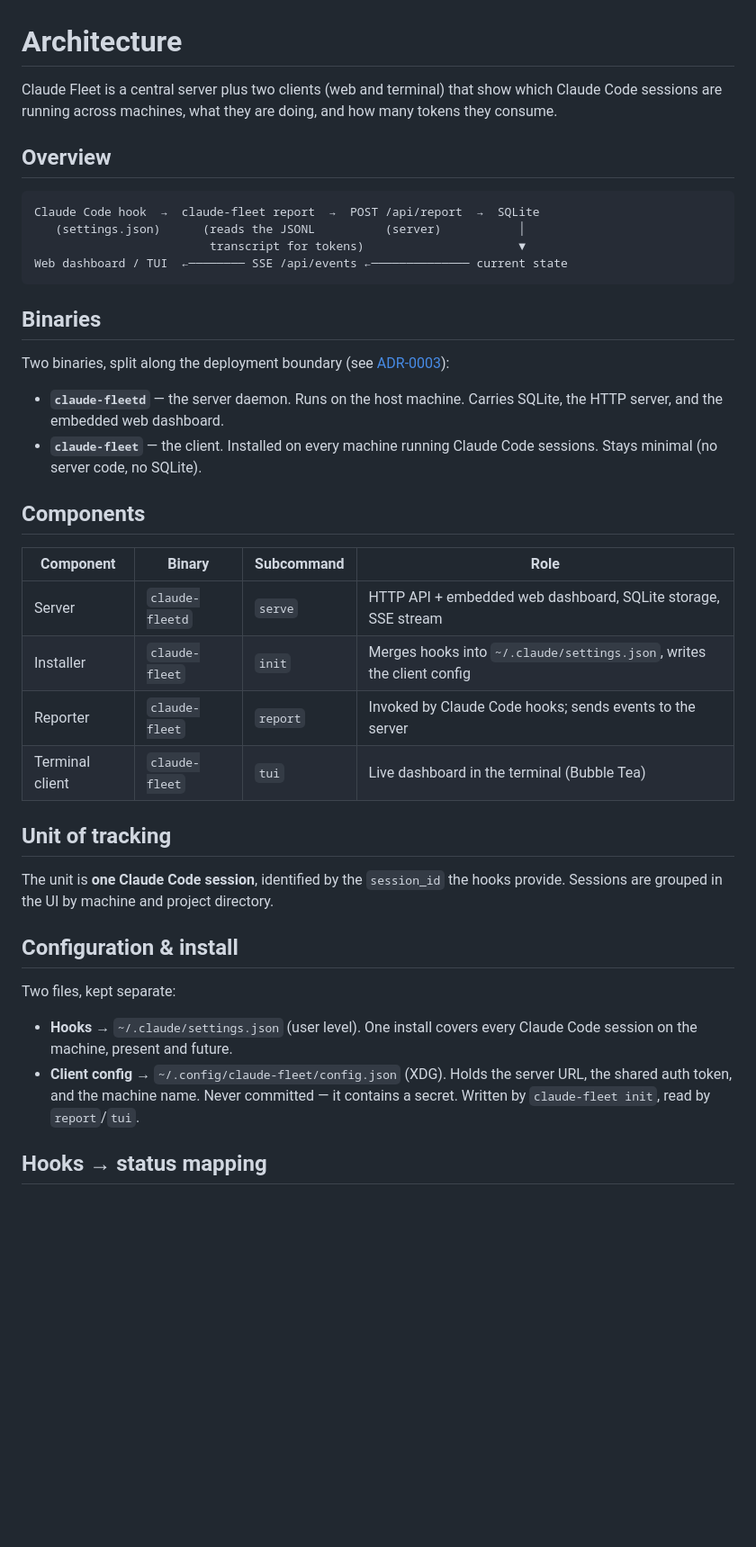
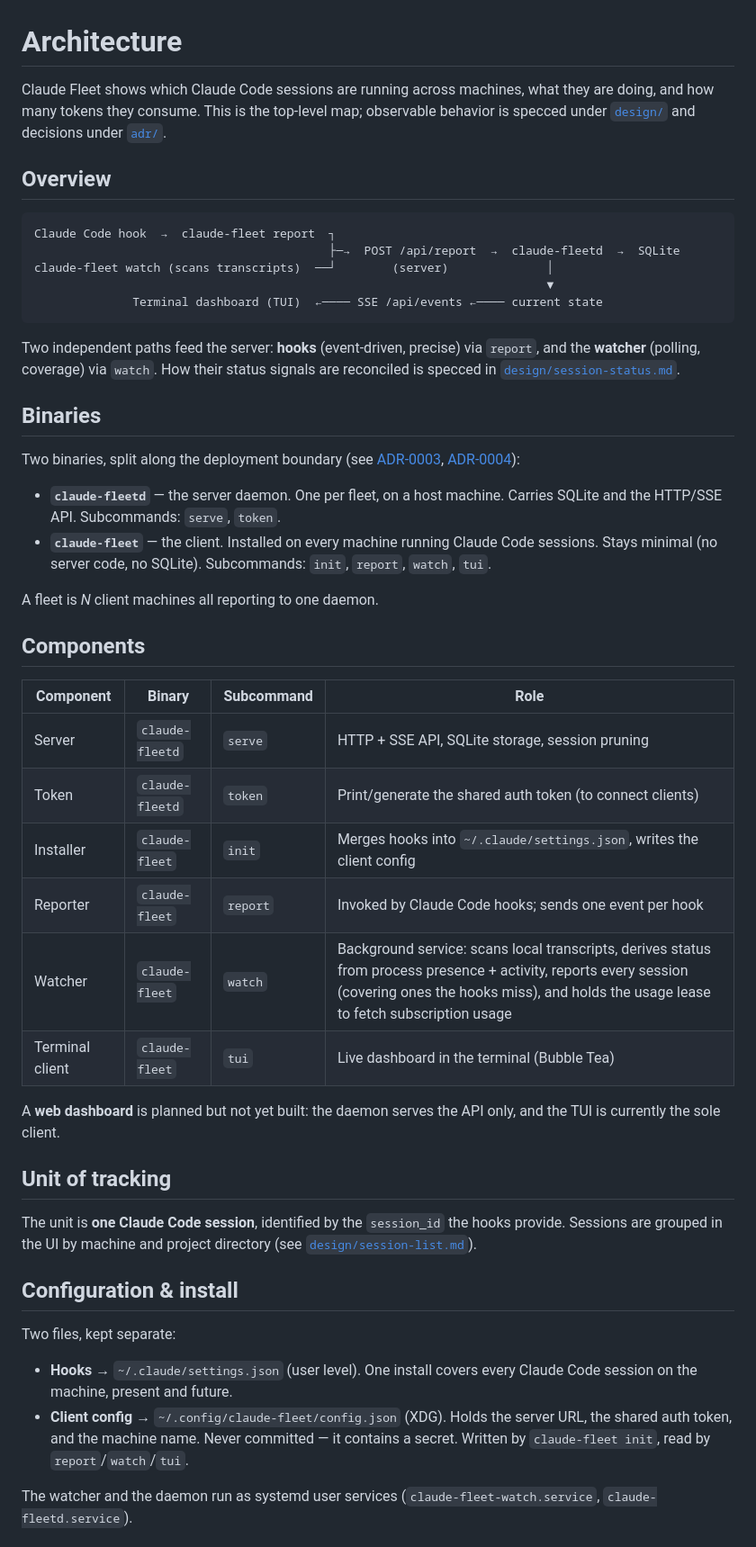
Before and after one commit to haribo/claude-vigie, a Markdown page: docs/architecture.md, the part around one of its changes. Shown at 90% size. GitHub-like rendering; blank space fills up the shorter version.

````diff
--- a/docs/architecture.md
+++ b/docs/architecture.md
@@ -1,41 +1,58 @@
 # Architecture
 
-Claude Fleet is a central server plus two clients (web and terminal) that show
-which Claude Code sessions are running across machines, what they are doing,
-and how many tokens they consume.
+Claude Fleet shows which Claude Code sessions are running across machines, what
+they are doing, and how many tokens they consume. This is the top-level map;
+observable behavior is specced under [`design/`](design/) and decisions under
+[`adr/`](adr/).
 
 ## Overview
 
 ```
-Claude Code hook  →  claude-fleet report  →  POST /api/report  →  SQLite
-   (settings.json)      (reads the JSONL          (server)           │
-                         transcript for tokens)                      ▼
-Web dashboard / TUI  ←──────── SSE /api/events ←────────────── current state
+Claude Code hook  →  claude-fleet report  ┐
+                                          ├─→  POST /api/report  →  claude-fleetd  →  SQLite
+claude-fleet watch (scans transcripts)  ──┘        (server)              │
+                                                                         ▼
+              Terminal dashboard (TUI)  ←──── SSE /api/events ←──── current state
 ```
+
+Two independent paths feed the server: **hooks** (event-driven, precise) via
+`report`, and the **watcher** (polling, coverage) via `watch`. How their status
+signals are reconciled is specced in
+[`design/session-status.md`](design/session-status.md).
 
 ## Binaries
 
 Two binaries, split along the deployment boundary (see
-[ADR-0003](adr/0003-split-client-and-daemon-binaries.md)):
+[ADR-0003](adr/0003-split-client-and-daemon-binaries.md),
+[ADR-0004](adr/0004-when-to-split-a-binary.md)):
 
-- **`claude-fleetd`** — the server daemon. Runs on the host machine. Carries
-  SQLite, the HTTP server, and the embedded web dashboard.
-- **`claude-fleet`** — the client. Installed on every machine running Claude
-  Code sessions. Stays minimal (no server code, no SQLite).
+- **`claude-fleetd`** — the server daemon. One per fleet, on a host machine.
+  Carries SQLite and the HTTP/SSE API. Subcommands: `serve`, `token`.
+- **`claude-fleet`** — the client. Installed on every machine running Claude Code
+  sessions. Stays minimal (no server code, no SQLite). Subcommands: `init`,
+  `report`, `watch`, `tui`.
+
+A fleet is *N* client machines all reporting to one daemon.
 
 ## Components
 
 | Component | Binary | Subcommand | Role |
 |-----------|--------|------------|------|
-| Server | `claude-fleetd` | `serve` | HTTP API + embedded web dashboard, SQLite storage, SSE stream |
+| Server | `claude-fleetd` | `serve` | HTTP + SSE API, SQLite storage, session pruning |
+| Token | `claude-fleetd` | `token` | Print/generate the shared auth token (to connect clients) |
 | Installer | `claude-fleet` | `init` | Merges hooks into `~/.claude/settings.json`, writes the client config |
-| Reporter | `claude-fleet` | `report` | Invoked by Claude Code hooks; sends events to the server |
+| Reporter | `claude-fleet` | `report` | Invoked by Claude Code hooks; sends one event per hook |
+| Watcher | `claude-fleet` | `watch` | Background service: scans local transcripts, derives status from process presence + activity, reports every session (covering ones the hooks miss), and holds the usage lease to fetch subscription usage |
 | Terminal client | `claude-fleet` | `tui` | Live dashboard in the terminal (Bubble Tea) |
+
+A **web dashboard** is planned but not yet built: the daemon serves the API only,
+and the TUI is currently the sole client.
 
 ## Unit of tracking
 
-The unit is **one Claude Code session**, identified by the `session_id` the
-hooks provide. Sessions are grouped in the UI by machine and project directory.
+The unit is **one Claude Code session**, identified by the `session_id` the hooks
+provide. Sessions are grouped in the UI by machine and project directory (see
+[`design/session-list.md`](design/session-list.md)).
 
 ## Configuration & install
 
@@ -44,8 +61,9 @@ Two files, kept separate:
 - **Hooks** → `~/.claude/settings.json` (user level). One install covers every
   Claude Code session on the machine, present and future.
 - **Client config** → `~/.config/claude-fleet/config.json` (XDG). Holds the
-  server URL, the shared auth token, and the machine name. Never committed —
-  it contains a secret. Written by `claude-fleet init`, read by `report`/`tui`.
+  server URL, the shared auth token, and the machine name. Never committed — it
+  contains a secret. Written by `claude-fleet init`, read by `report`/`watch`/`tui`.
 
-## Hooks → status mapping
+The watcher and the daemon run as systemd user services
+(`claude-fleet-watch.service`, `claude-fleetd.service`).
 
````
Also changed, not shown: other parts of docs/architecture.md (+39 -22 lines).
